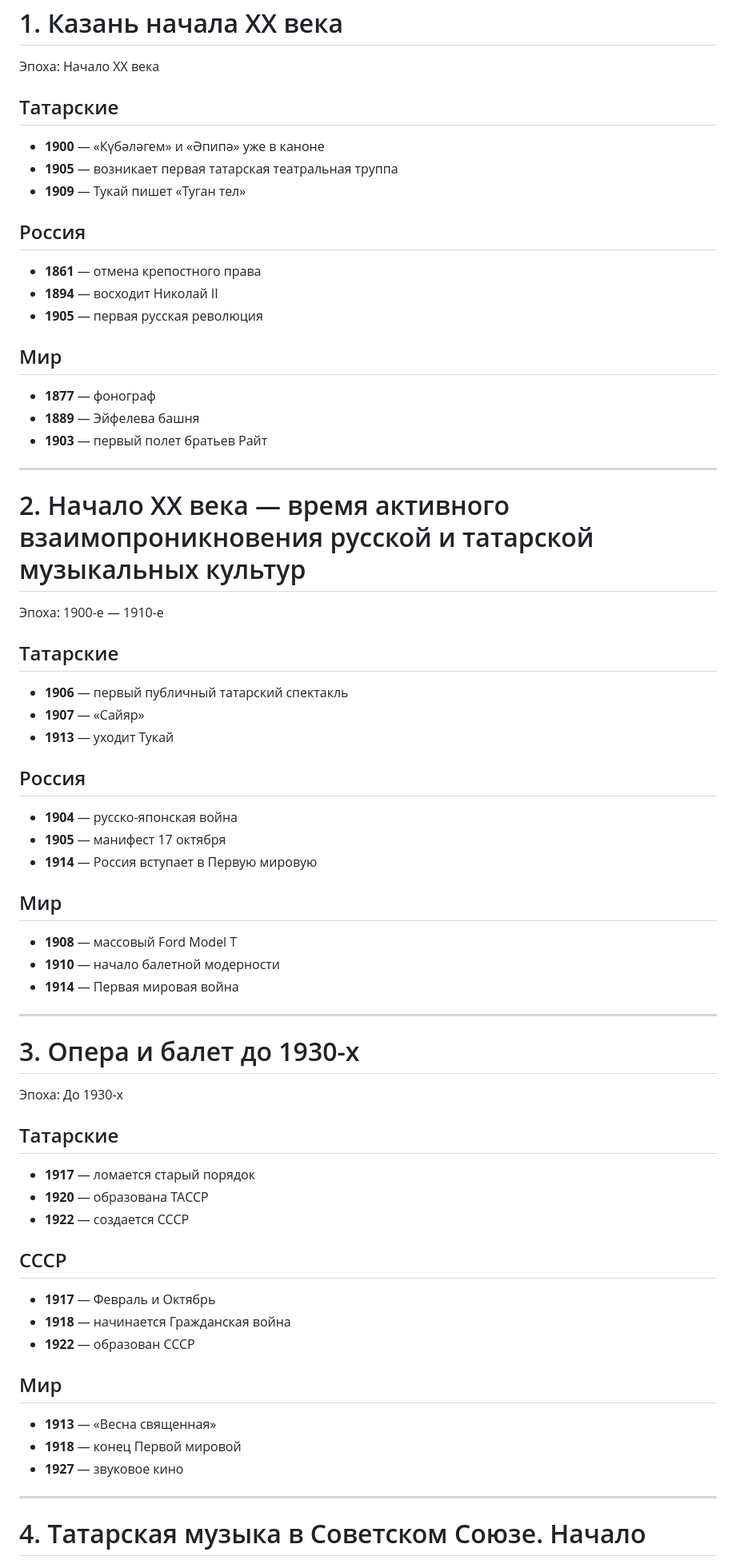
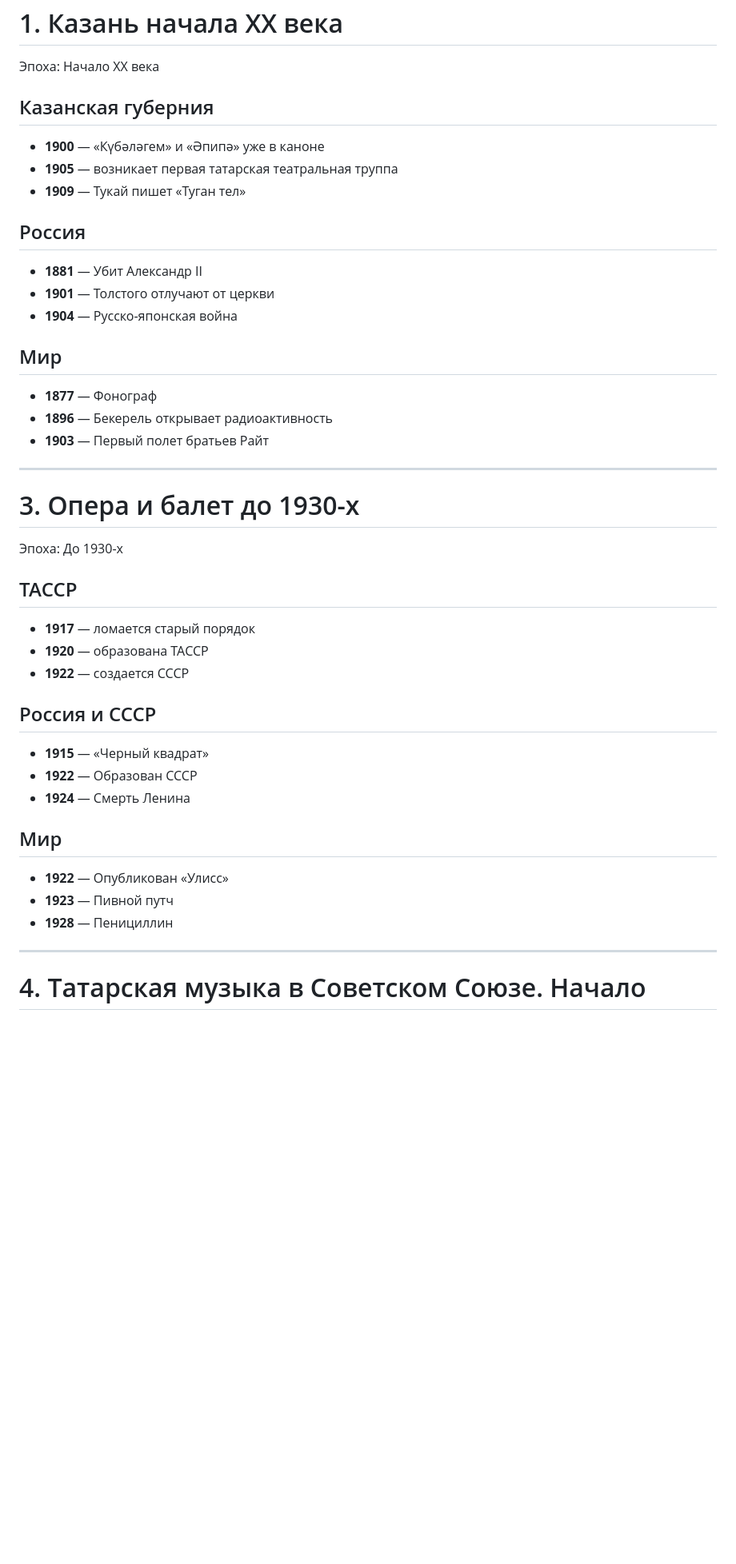
Before and after one commit to aidarkhusnutdinov/kazan-music-history, a Markdown page: chapter-sidebar-dates.md, the part around one of its changes. Shown at 80% size. GitHub-like rendering; blank space fills up the shorter version.

Commit message:
Обновить chapter-sidebar-dates.md: убрать раздел 2, переработать даты и метки
Co-Authored-By: Claude Sonnet 4.6 <noreply@anthropic.com>

```diff
--- a/chapter-sidebar-dates.md
+++ b/chapter-sidebar-dates.md
@@ -6,41 +6,20 @@
 
 Эпоха: Начало ХХ века
 
-## Татарские
+## Казанская губерния
 - **1900** — «Күбәләгем» и «Әпипә» уже в каноне
 - **1905** — возникает первая татарская театральная труппа
 - **1909** — Тукай пишет «Туган тел»
 
 ## Россия
-- **1861** — отмена крепостного права
-- **1894** — восходит Николай II
-- **1905** — первая русская революция
+- **1881** — Убит Александр II
+- **1901** — Толстого отлучают от церкви
+- **1904** — Русско-японская война
 
 ## Мир
-- **1877** — фонограф
-- **1889** — Эйфелева башня
-- **1903** — первый полет братьев Райт
-
----
-
-# 2. Начало ХХ века — время активного взаимопроникновения русской и татарской музыкальных культур
-
-Эпоха: 1900-е — 1910-е
-
-## Татарские
-- **1906** — первый публичный татарский спектакль
-- **1907** — «Сайяр»
-- **1913** — уходит Тукай
-
-## Россия
-- **1904** — русско-японская война
-- **1905** — манифест 17 октября
-- **1914** — Россия вступает в Первую мировую
-
-## Мир
-- **1908** — массовый Ford Model T
-- **1910** — начало балетной модерности
-- **1914** — Первая мировая война
+- **1877** — Фонограф
+- **1896** — Бекерель открывает радиоактивность
+- **1903** — Первый полет братьев Райт
 
 ---
 
@@ -48,20 +27,20 @@
 
 Эпоха: До 1930-х
 
-## Татарские
+## ТАССР
 - **1917** — ломается старый порядок
 - **1920** — образована ТАССР
 - **1922** — создается СССР
 
-## СССР
-- **1917** — Февраль и Октябрь
-- **1918** — начинается Гражданская война
-- **1922** — образован СССР
+## Россия и СССР
+- **1915** — «Черный квадрат»
+- **1922** — Образован СССР
+- **1924** — Смерть Ленина
 
 ## Мир
-- **1913** — «Весна священная»
-- **1918** — конец Первой мировой
-- **1927** — звуковое кино
+- **1922** — Опубликован «Улисс»
+- **1923** — Пивной путч
+- **1928** — Пенициллин
 
 ---
 
```
Also changed, not shown: other parts of chapter-sidebar-dates.md (+33 -33 lines).
